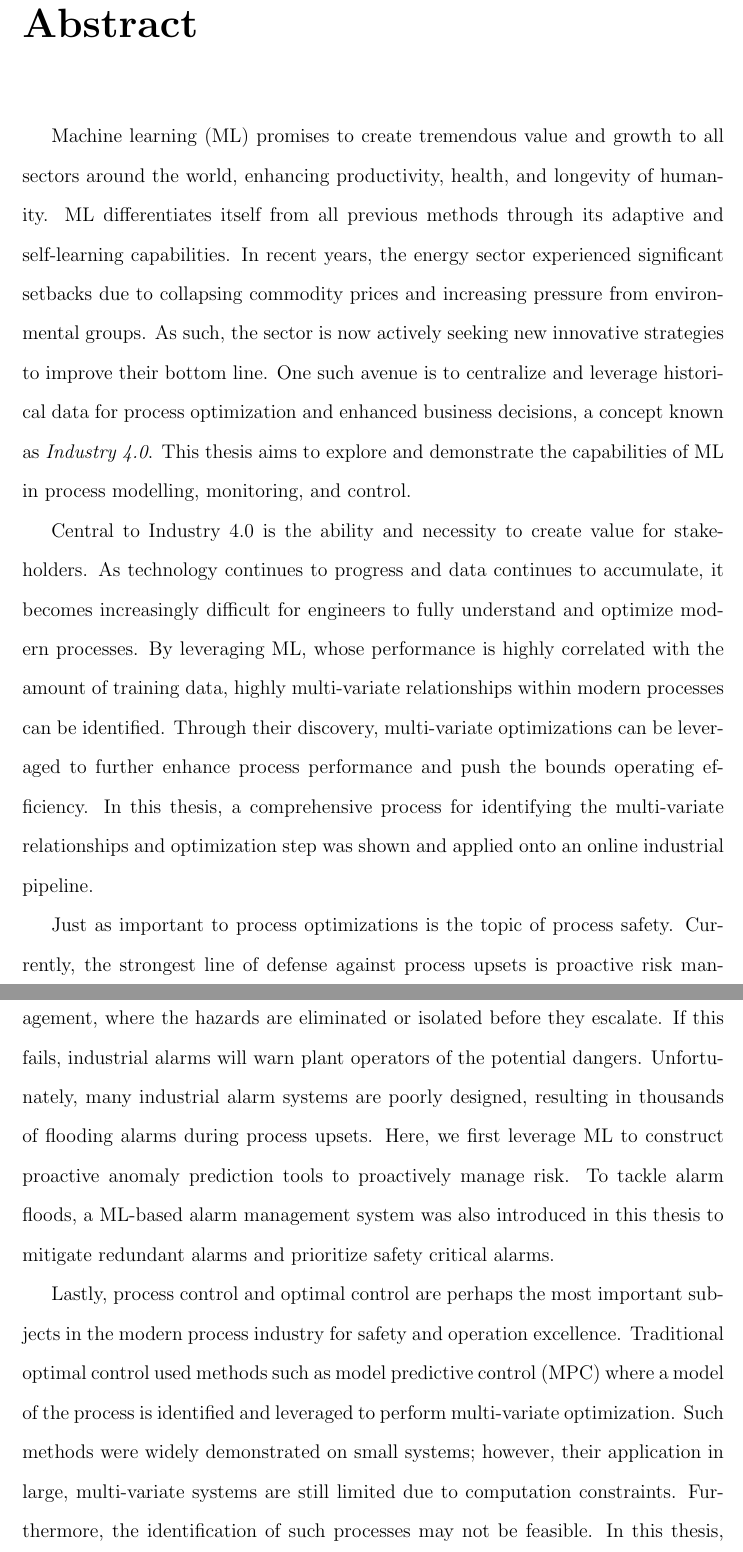
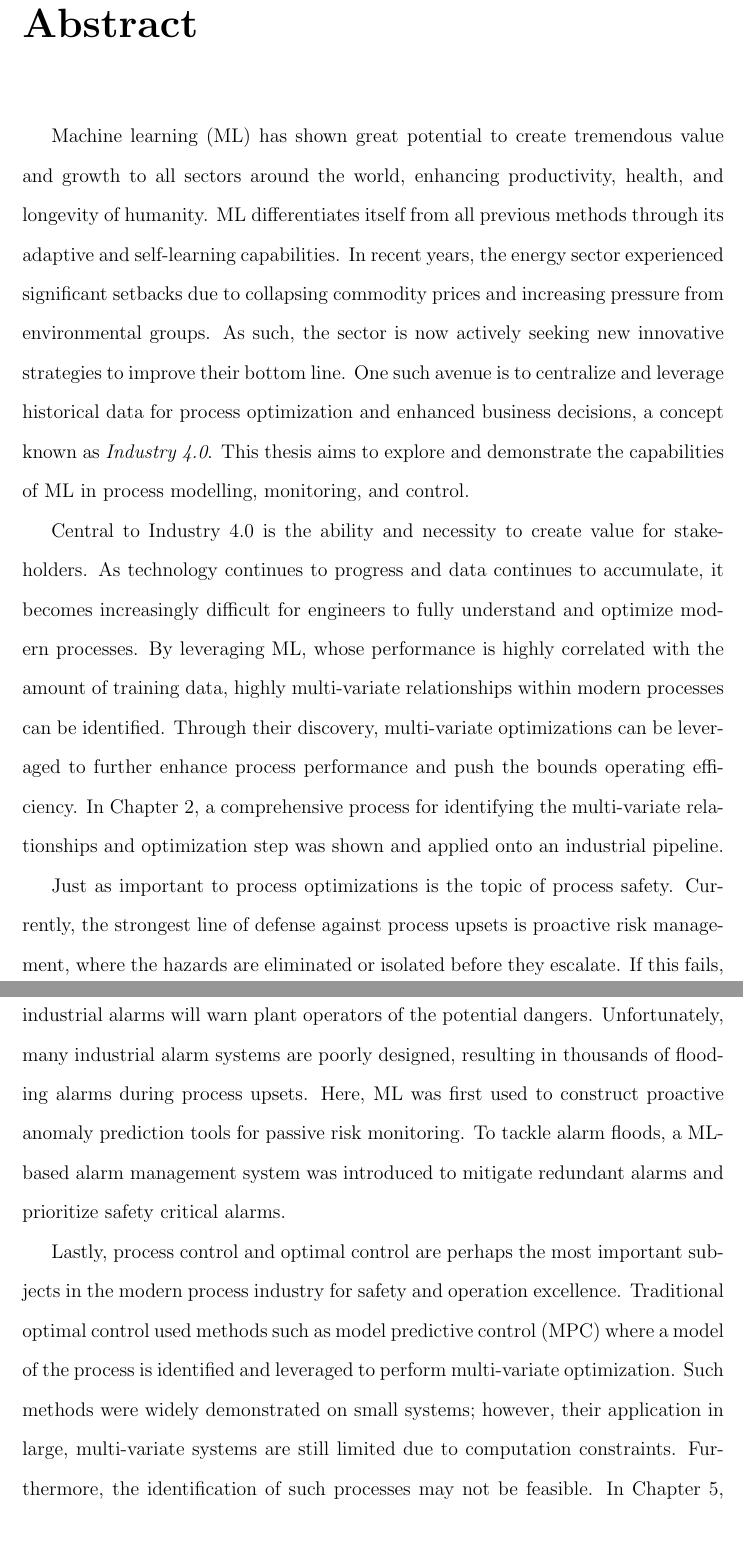
Before and after one commit to RuiNian7319/Thesis, a LaTeX thesis (main.tex): two parts of pages 2 and 3 of 312, joined at a grey line, cut so that both start at the same text. Compiled offline with pdfLaTeX.

Commit message:
Updates from Overleaf

```diff
--- a/main.tex
+++ b/main.tex
@@ -115,11 +115,11 @@
 \setcounter{page}{2}
 \chapter*{Abstract}
 
-Machine learning (ML) promises to create tremendous value and growth to all sectors around the world, enhancing productivity, health, and longevity of humanity. ML differentiates itself from all previous methods through its adaptive and self-learning capabilities. In recent years, the energy sector experienced significant setbacks due to collapsing commodity prices and increasing pressure from environmental groups.  As such, the sector is now actively seeking new innovative strategies to improve their bottom line.  One such avenue is to centralize and leverage historical data for process optimization and enhanced business decisions, a concept known as \textit{Industry 4.0}. This thesis aims to explore and demonstrate the capabilities of ML in process modelling, monitoring, and control.
+Machine learning (ML) has shown great potential to create tremendous value and growth to all sectors around the world, enhancing productivity, health, and longevity of humanity. ML differentiates itself from all previous methods through its adaptive and self-learning capabilities. In recent years, the energy sector experienced significant setbacks due to collapsing commodity prices and increasing pressure from environmental groups.  As such, the sector is now actively seeking new innovative strategies to improve their bottom line.  One such avenue is to centralize and leverage historical data for process optimization and enhanced business decisions, a concept known as \textit{Industry 4.0}. This thesis aims to explore and demonstrate the capabilities of ML in process modelling, monitoring, and control.
 
-Central to Industry 4.0 is the ability and necessity to create value for stakeholders. As technology continues to progress and data continues to accumulate, it becomes increasingly difficult for engineers to fully understand and optimize modern processes.  By leveraging ML, whose performance is highly correlated with the amount of training data, highly multi-variate relationships within modern processes can be identified. Through their discovery, multi-variate optimizations can be leveraged to further enhance process performance and push the bounds operating efficiency.  In this thesis, a comprehensive process for identifying the multi-variate relationships and optimization step was shown and applied onto an online industrial pipeline.
+Central to Industry 4.0 is the ability and necessity to create value for stakeholders. As technology continues to progress and data continues to accumulate, it becomes increasingly difficult for engineers to fully understand and optimize modern processes.  By leveraging ML, whose performance is highly correlated with the amount of training data, highly multi-variate relationships within modern processes can be identified. Through their discovery, multi-variate optimizations can be leveraged to further enhance process performance and push the bounds operating efficiency.  In Chapter 2, a comprehensive process for identifying the multi-variate relationships and optimization step was shown and applied onto an industrial pipeline.
 
-Just as important to process optimizations is the topic of process safety.  Currently, the strongest line of defense against process upsets is proactive risk management, where the hazards are eliminated or isolated before they escalate.  If this fails, industrial alarms will warn plant operators of the potential dangers.  Unfortunately, many industrial alarm systems are poorly designed, resulting in thousands of flooding alarms during process upsets.  Here, we first leverage ML to construct proactive anomaly prediction tools to proactively manage risk.  To tackle alarm floods, a ML-based alarm management system was also introduced in this thesis to mitigate redundant alarms and prioritize safety critical alarms.
+Just as important to process optimizations is the topic of process safety.  Currently, the strongest line of defense against process upsets is proactive risk management, where the hazards are eliminated or isolated before they escalate.  If this fails, industrial alarms will warn plant operators of the potential dangers.  Unfortunately, many industrial alarm systems are poorly designed, resulting in thousands of flooding alarms during process upsets.  Here, ML was first used to construct proactive anomaly prediction tools for passive risk monitoring.  To tackle alarm floods, a ML-based alarm management system was introduced to mitigate redundant alarms and prioritize safety critical alarms.
 
-Lastly, process control and optimal control are perhaps the most important subjects in the modern process industry for safety and operation excellence. Traditional optimal control used methods such as model predictive control (MPC) where a model of the process is identified and leveraged to perform multi-variate optimization. Such methods were widely demonstrated on small systems; however, their application in large, multi-variate systems are still limited due to computation constraints.  Furthermore, the identification of such processes may not be feasible.  In this thesis, a ML-based optimal control algorithm, known as reinforcement learning (RL), was leveraged instead to perform optimal control.  The two main advantages of RL are its unreliance on a process model and cheap online computation cost, making it a convincing method for processes with un-identifable and/or fast dynamics.
+Lastly, process control and optimal control are perhaps the most important subjects in the modern process industry for safety and operation excellence. Traditional optimal control used methods such as model predictive control (MPC) where a model of the process is identified and leveraged to perform multi-variate optimization. Such methods were widely demonstrated on small systems; however, their application in large, multi-variate systems are still limited due to computation constraints.  Furthermore, the identification of such processes may not be feasible.  In Chapter 5, a ML-based optimal control algorithm, known as reinforcement learning (RL), was leveraged instead to perform optimal control.  The two main advantages of RL are its unreliance on a process model and cheap online computation cost, making it a convincing method for processes with un-identifable and/or fast dynamics.
 
```
Also changed, not shown: main.tex (2 more changed lines).
